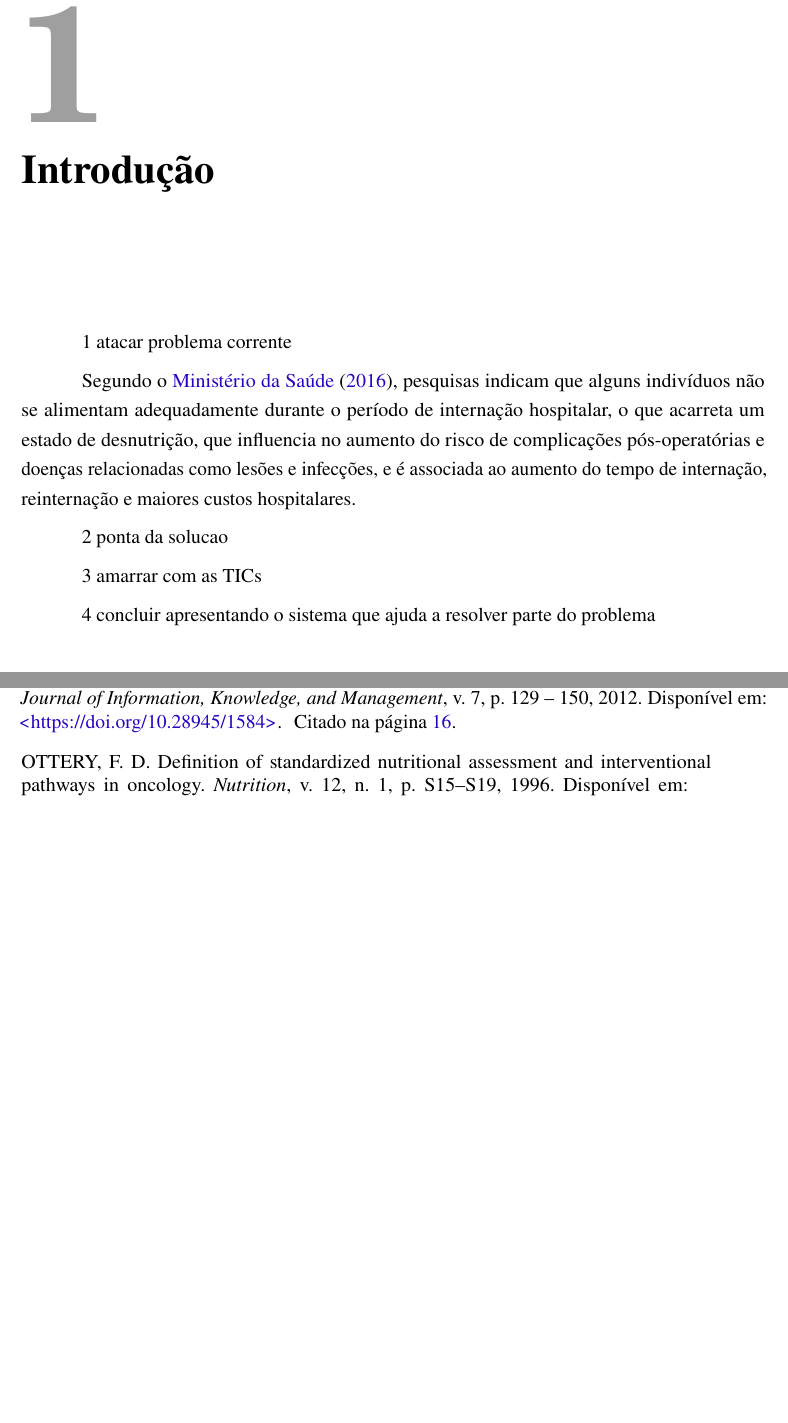
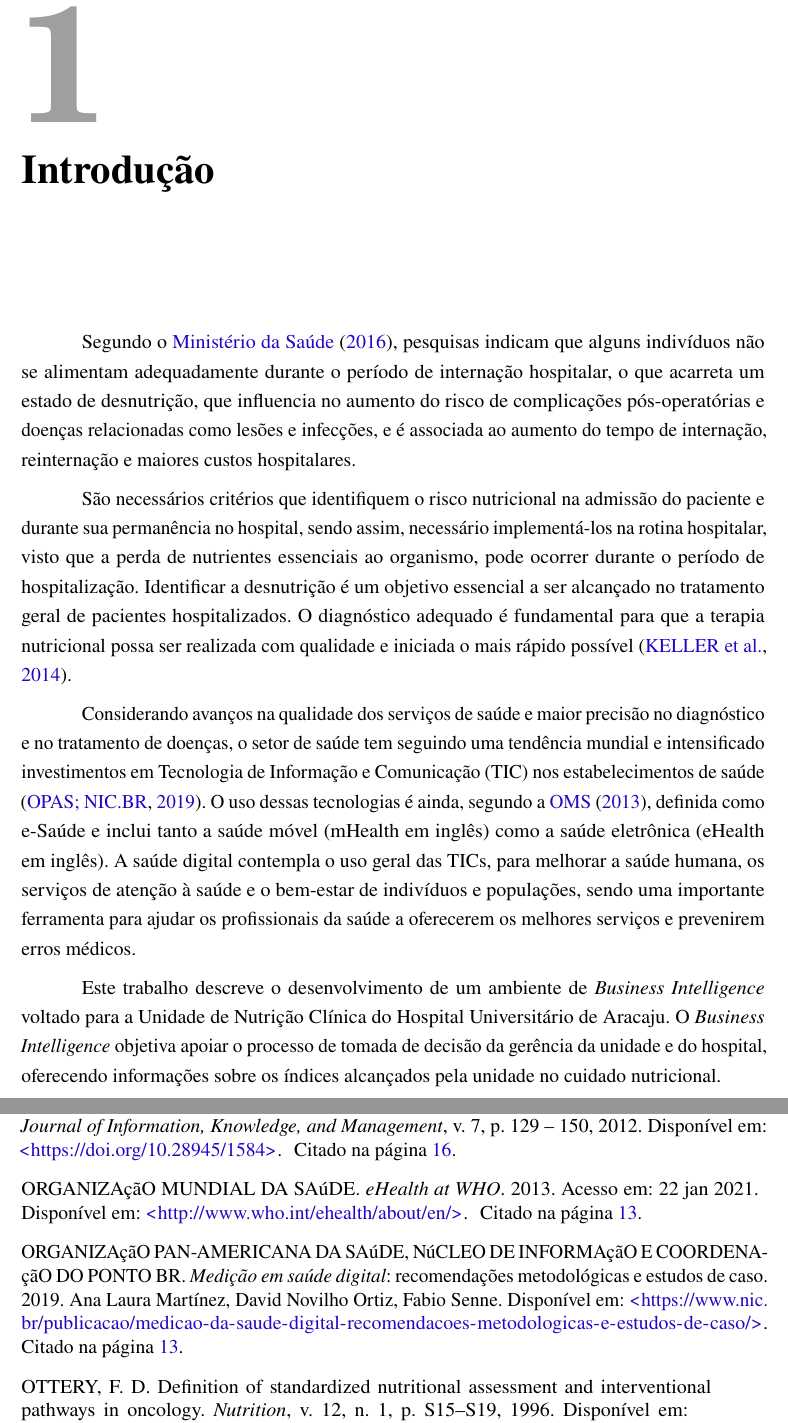
Before and after one commit to evertonportela/TrabalhoConclusaoCurso, a LaTeX thesis (Modelo-TCC-DCOMP.tex, which reads Bibliografia.bib, Conteudo/Introducao.tex): two parts of pages 14 and 76 of 77, joined at a grey line, cut so that both start at the same text, the shorter picture padded with empty space. Compiled offline with pdfLaTeX; a LaTeX package or settings file that is missing is left out.

Commit message:
finalizacao da Introducao

```diff
--- a/Bibliografia.bib
+++ b/Bibliografia.bib
@@ -453,0 +462 @@
+	Year        =   {2014},
@@ -454,3 +468,22 @@
+	Organization    = {Organização Pan-Americana da Saúde, Núcleo de Informação e Coordenação do Ponto BR},
+    title           = {Medição em saúde digital},
+    subtitle        = {recomendações metodológicas e estudos de caso},
+    url             = {https://www.nic.br/publicacao/medicao-da-saude-digital-recomendacoes-metodologicas-e-estudos-de-caso/},
+    note            = {Ana Laura Martínez, David Novilho Ortiz, Fabio Senne},
+    note            = {São Paulo},
+    note            = {Comitê Gestor da Internet no Brasil},
+    Year            = "2019"
+}
+
+@misc{ehealth,
+    Org-Short       = {OMS},
+	Organization    = {Organização Mundial da Saúde},
+    title           = "eHealth at WHO",
+    url             = "http://www.who.int/ehealth/about/en/",
+    note            = "Acesso em: 22 jan 2021",
+    Year            = "2013"
+}
+
 @misc{manual-paciente-hospitalizado,
     Author = {Vivian Pupo de Oliveira Machado},
     Title = {Manual do Paciente Hospitalizado},
--- a/Conteudo/Introducao.tex
+++ b/Conteudo/Introducao.tex
@@ -1,13 +1,12 @@
 \chapter{Introdução}
-1 atacar problema corrente
-
 Segundo o \citeonline{manualnutricao2016}, pesquisas indicam que alguns indivíduos não se alimentam adequadamente durante o período de internação hospitalar, o que acarreta um estado de desnutrição, que influencia no aumento do risco de complicações pós-operatórias e doenças relacionadas como lesões e infecções, e é associada ao aumento do tempo de internação, reinternação e maiores custos hospitalares.
 
-2 ponta da solucao
+São necessários critérios que identifiquem o risco nutricional na admissão do paciente e durante sua permanência no hospital, sendo assim, necessário implementá-los na rotina hospitalar, visto que a perda de nutrientes essenciais ao organismo, pode ocorrer durante o período de hospitalização. Identificar a desnutrição é um objetivo essencial a ser alcançado no tratamento geral de pacientes hospitalizados. O diagnóstico adequado é fundamental para que a terapia nutricional possa ser realizada com qualidade e iniciada o mais rápido possível \cite{keller2014}.
 
-3 amarrar com as TICs
+Considerando avanços na qualidade dos serviços de saúde e maior precisão no diagnóstico e no tratamento de doenças, o setor de saúde tem seguindo uma tendência mundial e intensificado investimentos em Tecnologia de Informação e Comunicação (TIC) nos estabelecimentos de saúde \cite{saudedigital2019}. O uso dessas tecnologias é ainda, segundo a \citeonline{ehealth}, definida como e-Saúde e inclui tanto a saúde móvel (mHealth em inglês) como a saúde eletrônica (eHealth em inglês). A saúde digital contempla o uso geral das TICs, para melhorar a saúde humana, os serviços de atenção à saúde e o bem-estar de indivíduos e populações, sendo uma importante ferramenta para ajudar os profissionais da saúde a oferecerem os melhores serviços e prevenirem erros médicos.
 
-4 concluir apresentando o sistema que ajuda a resolver parte do problema
+Este trabalho descreve o desenvolvimento de um ambiente de \textit{Business Intelligence} voltado para a Unidade de Nutrição Clínica do Hospital Universitário de Aracaju. O \textit{Business Intelligence} objetiva apoiar o processo de tomada de decisão da gerência da unidade e do hospital, oferecendo informações sobre os índices alcançados pela unidade no cuidado nutricional.
+
 
 % ---
 \section{Objetivos}\label{sec-divisoes}
```
Also changed, not shown: Bibliografia.bib (13 more changed lines), Conteudo/Introducao.tex (2 more changed lines).
